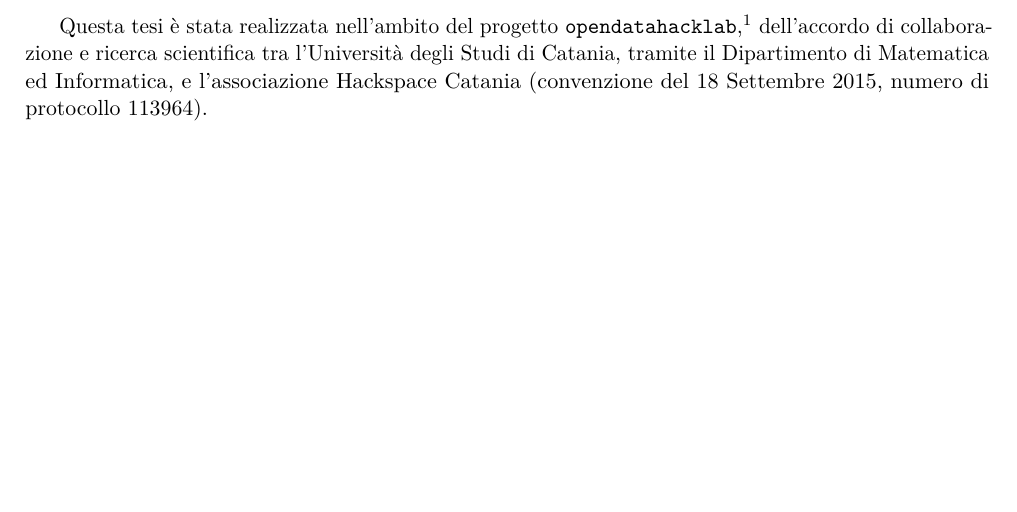
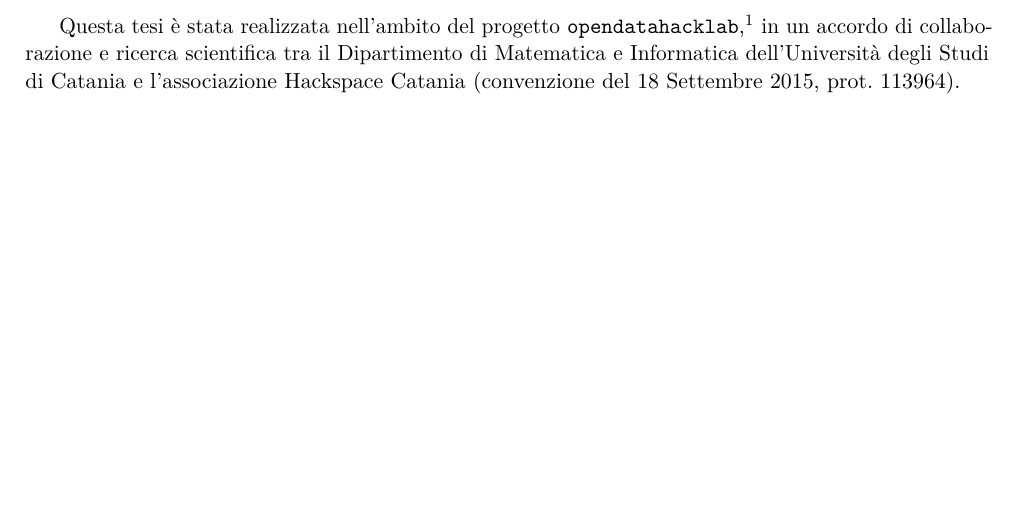
Before and after one commit to opendatahacklab/cityservices, a LaTeX document (Tesi Andrea.tex): part of page 5 of 45, cut so that both start at the same text. The pictures show the PDF file Tesi Andrea.pdf that the author committed with the source.

Commit message:
Correzione definitiva da parte del prof. Cantone e upload tesi nel portale CEA

```diff
--- a/Tesi Andrea.tex
+++ b/Tesi Andrea.tex
@@ -300,12 +300,7 @@
 \newpage
 
 \vspace*{80pt}
-Questa tesi \`e stata realizzata nell'ambito del progetto
-\begin{tt}opendatahacklab\end{tt},\footnote{\url{http://opendatahacklab.org}}
-dell'accordo di collaborazione e ricerca scientifica tra l'Universit\`a degli
-Studi di Catania, tramite il Dipartimento di Matematica ed Informatica, e
-l'associazione Hackspace Catania (convenzione del 18 Settembre 2015, numero di
-protocollo 113964).
+Questa tesi \`e stata realizzata nell'ambito del progetto \begin{tt}opendatahacklab\end{tt},\footnote{\url{http://opendatahacklab.org}} in un accordo di collaborazione e ricerca scientifica tra il Dipartimento di Matematica e Informatica dell'Universit\`a degli Studi di Catania e l'associazione Hackspace Catania (convenzione del 18 Settembre 2015, prot.\ 113964).
 \newpage
 
 \tableofcontents
```
Also changed, not shown: Tesi Andrea.pdf.
